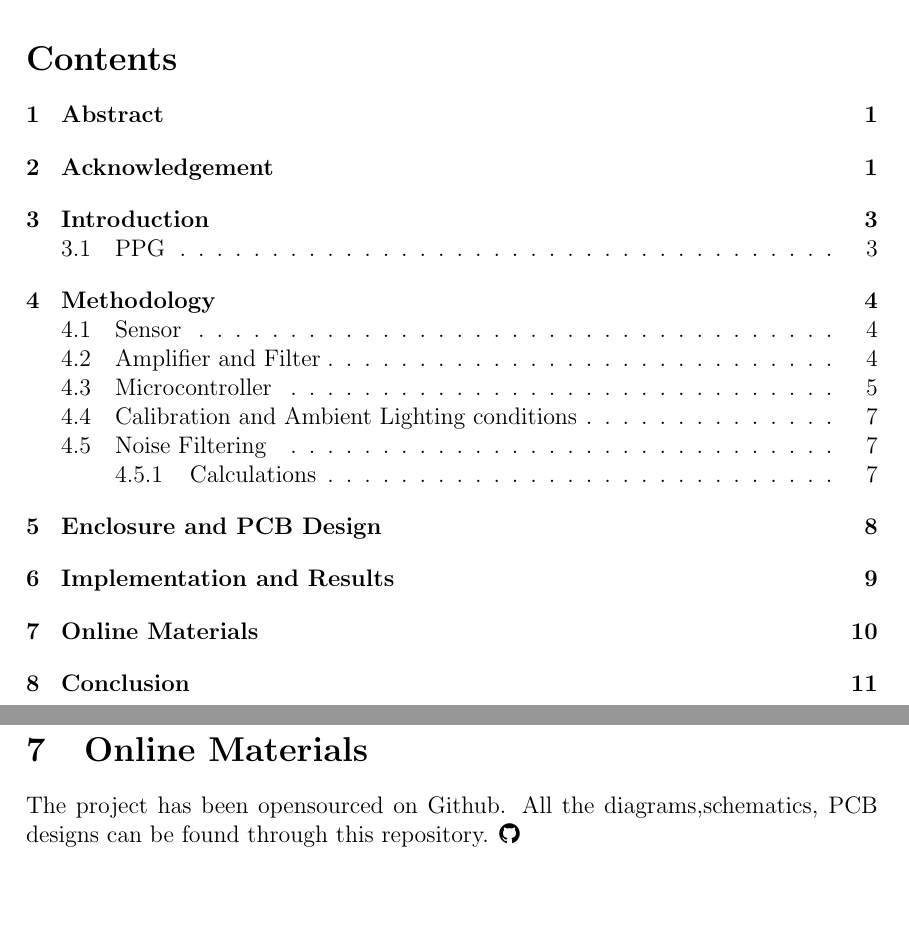
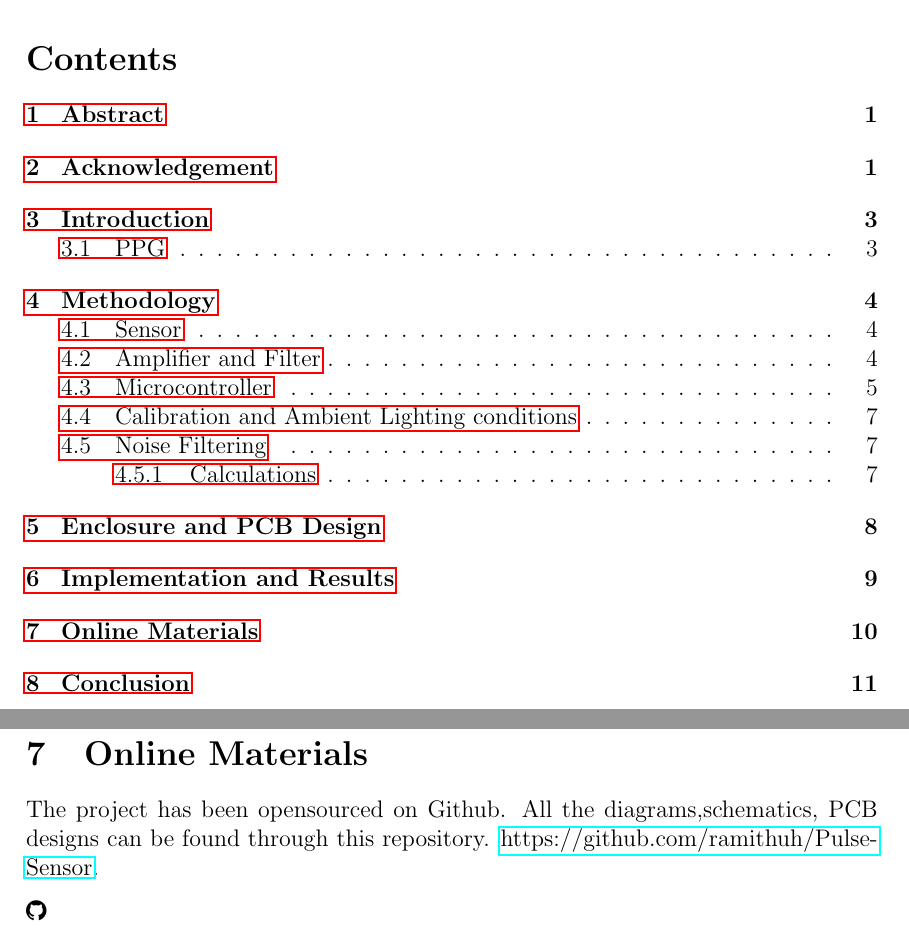
Before and after one commit to ramithuh/Pulse-Sensor, a LaTeX document (latex_project_report/main.tex): two parts of pages 3 and 11 of 13, joined at a grey line, cut so that both start at the same text, the shorter picture padded with empty space. Compiled offline with pdfLaTeX.

Commit message:
no message

```diff
--- a/latex_project_report/main.tex
+++ b/latex_project_report/main.tex
@@ -3,6 +3,7 @@
 \usepackage{natbib}
 \usepackage{lipsum}
 \usepackage{fontawesome}
+\usepackage{hyperref}
 \usepackage{circuitikz}
 \usepackage{url}
 \usepackage[utf8x]{inputenc}
@@ -290,6 +291,8 @@ I hope that you find this template both visually appealing and useful. \\
 \newpage
 \section{Online Materials}
 The project has been opensourced on Github. All the diagrams,schematics, PCB designs can be found through this repository.
+\href{https://github.com/ramithuh/Pulse-Sensor}{https://github.com/ramithuh/Pulse-Sensor}.
+
 \faGithub
 
 \newpage
```
Also changed, not shown: latex_project_report/main.pdf, 8 other files.
